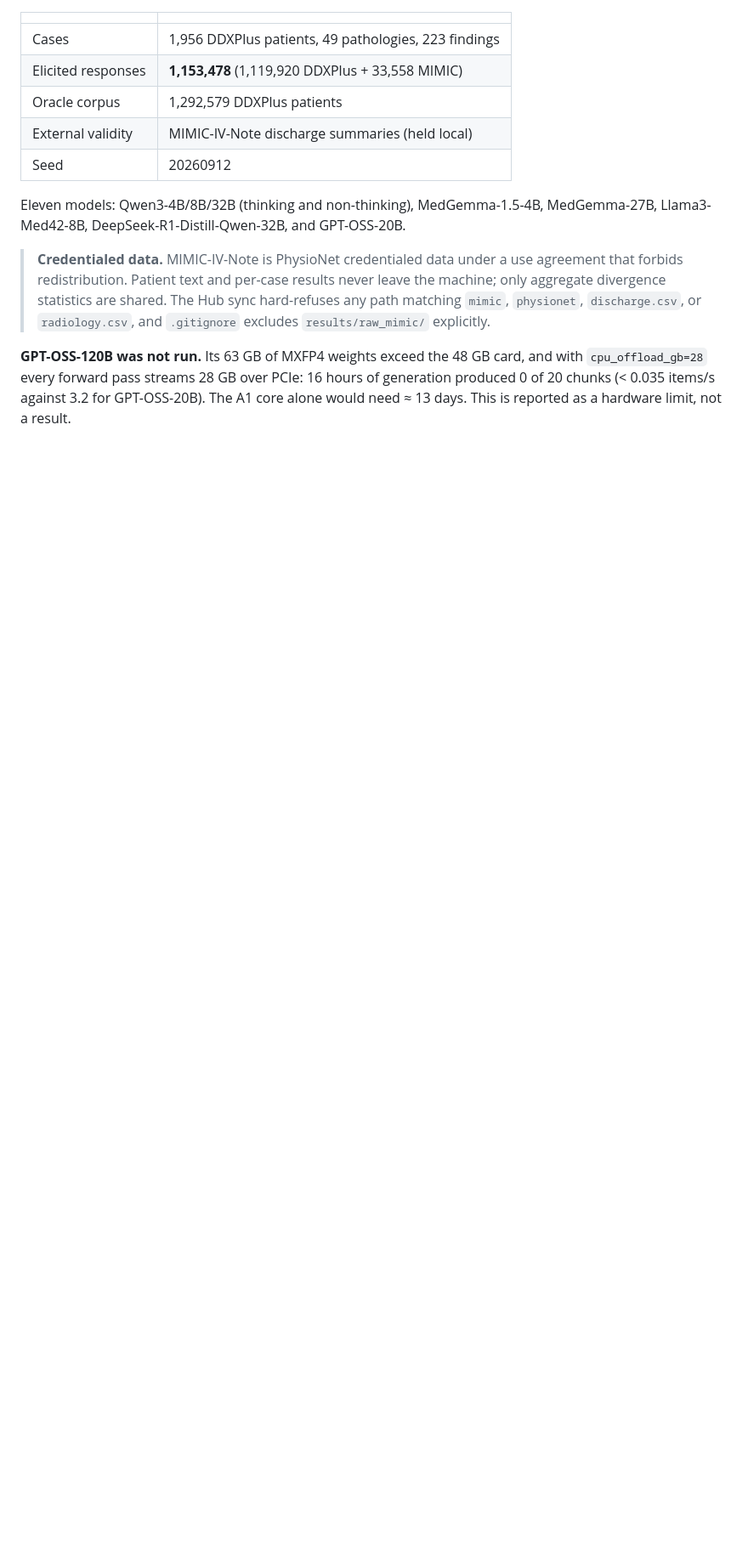
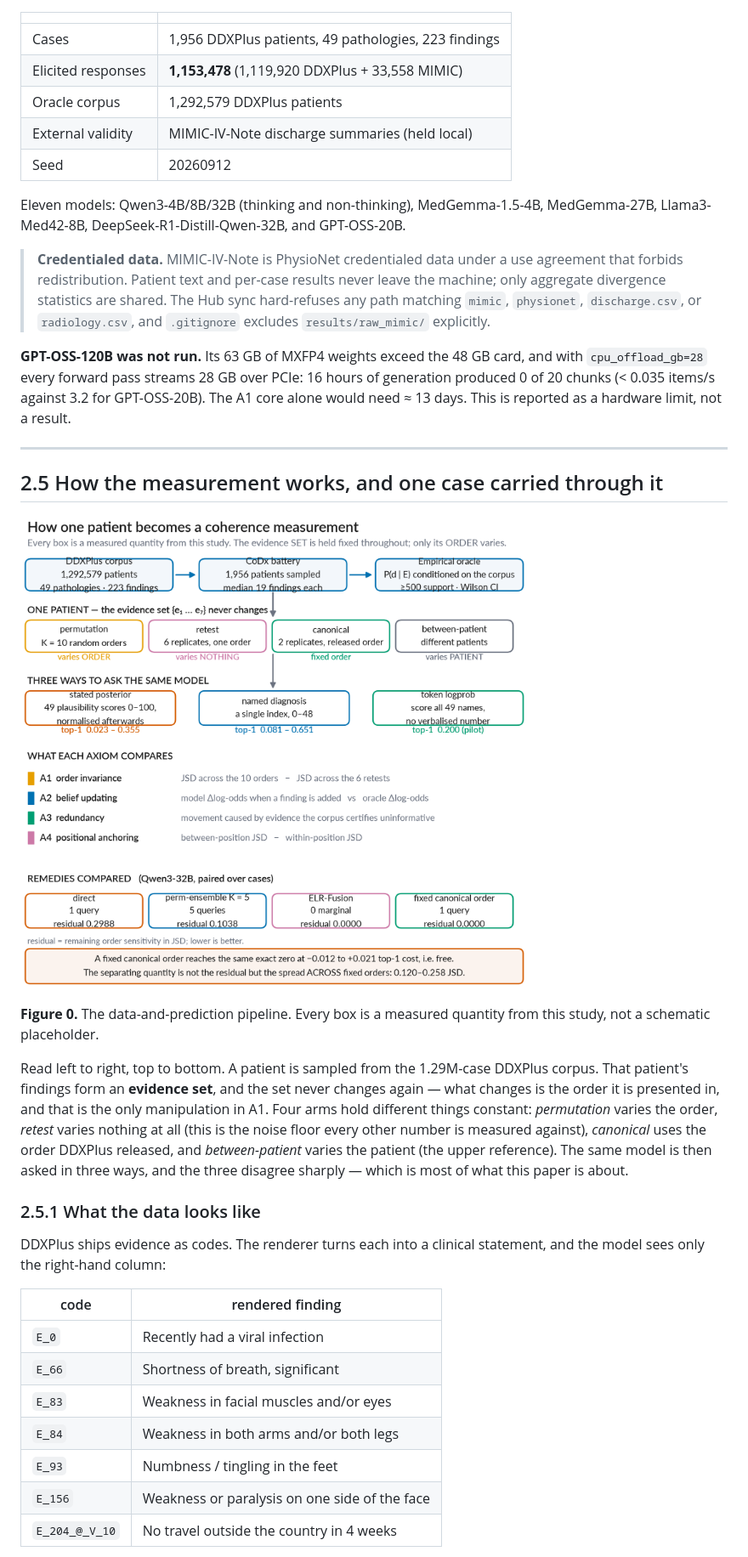
Before and after one commit to GIND123/Probabilistic-Coherence-as-a-Test-of-Clinical-Reasoning-in-Language-Models, a Markdown page: README.md, the part around the change printed below. Shown: that part at 85% size. Rendered like a GitHub page; pictures changed too: reports/figures/fig15_pipeline.png (added); blank space fills up the shorter version.

```diff
--- a/README.md
+++ b/README.md
@@ -103,3 +103,38 @@ and with `cpu_offload_gb=28` every forward pass streams 28 GB over PCIe: 16
 hours of generation produced 0 of 20 chunks (< 0.035 items/s against 3.2 for
 GPT-OSS-20B). The A1 core alone would need ≈ 13 days. This is reported as a
 hardware limit, not a result.
+
+---
+
+## 2.5 How the measurement works, and one case carried through it
+
+![pipeline](reports/figures/fig15_pipeline.png)
+
+**Figure 0.** The data-and-prediction pipeline. Every box is a measured
+quantity from this study, not a schematic placeholder.
+
+Read left to right, top to bottom. A patient is sampled from the 1.29M-case
+DDXPlus corpus. That patient's findings form an **evidence set**, and the set
+never changes again — what changes is the order it is presented in, and that is
+the only manipulation in A1. Four arms hold different things constant:
+*permutation* varies the order, *retest* varies nothing at all (this is the
+noise floor every other number is measured against), *canonical* uses the
+order DDXPlus released, and *between-patient* varies the patient (the upper
+reference). The same model is then asked in three ways, and the three disagree
+sharply — which is most of what this paper is about.
+
+### 2.5.1 What the data looks like
+
+DDXPlus ships evidence as codes. The renderer turns each into a clinical
+statement, and the model sees only the right-hand column:
+
+| code | rendered finding |
+|---|---|
+| `E_0` | Recently had a viral infection |
+| `E_66` | Shortness of breath, significant |
+| `E_83` | Weakness in facial muscles and/or eyes |
+| `E_84` | Weakness in both arms and/or both legs |
+| `E_93` | Numbness / tingling in the feet |
+| `E_156` | Weakness or paralysis on one side of the face |
+| `E_204_@_V_10` | No travel outside the country in 4 weeks |
+
```
Also changed, not shown: other parts of README.md (+59 -0 lines), reports/figures/fig16_worked_example.png (added), 3 other files.
